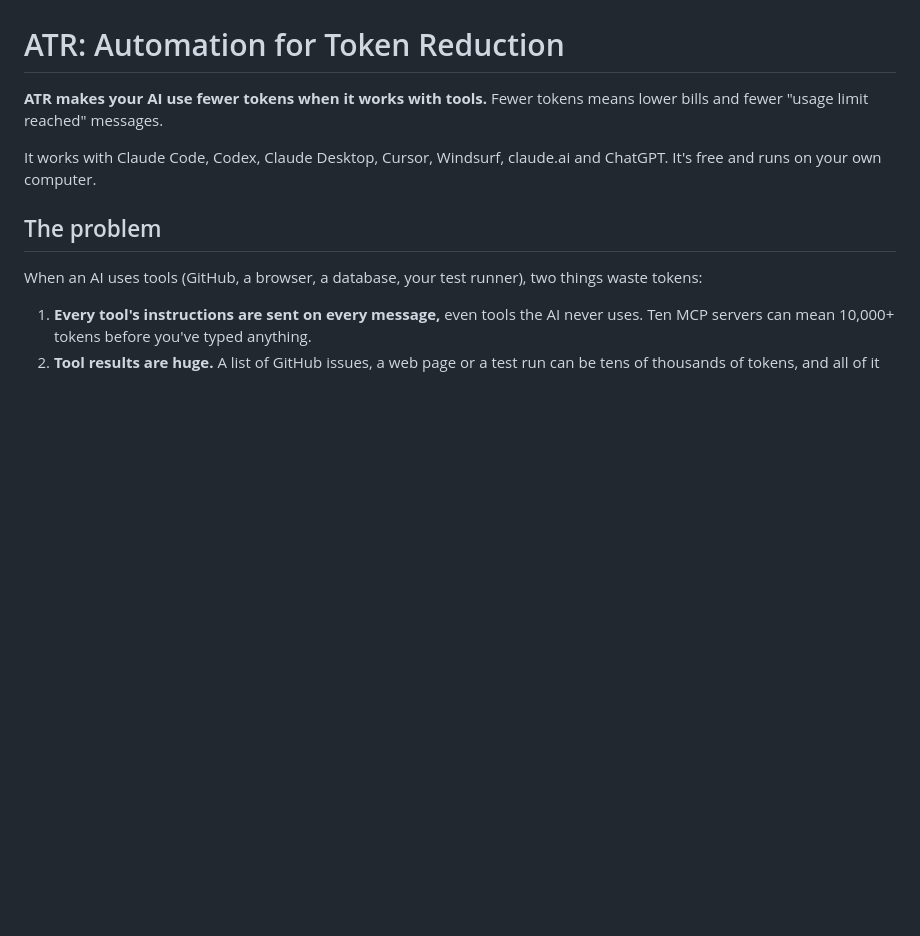
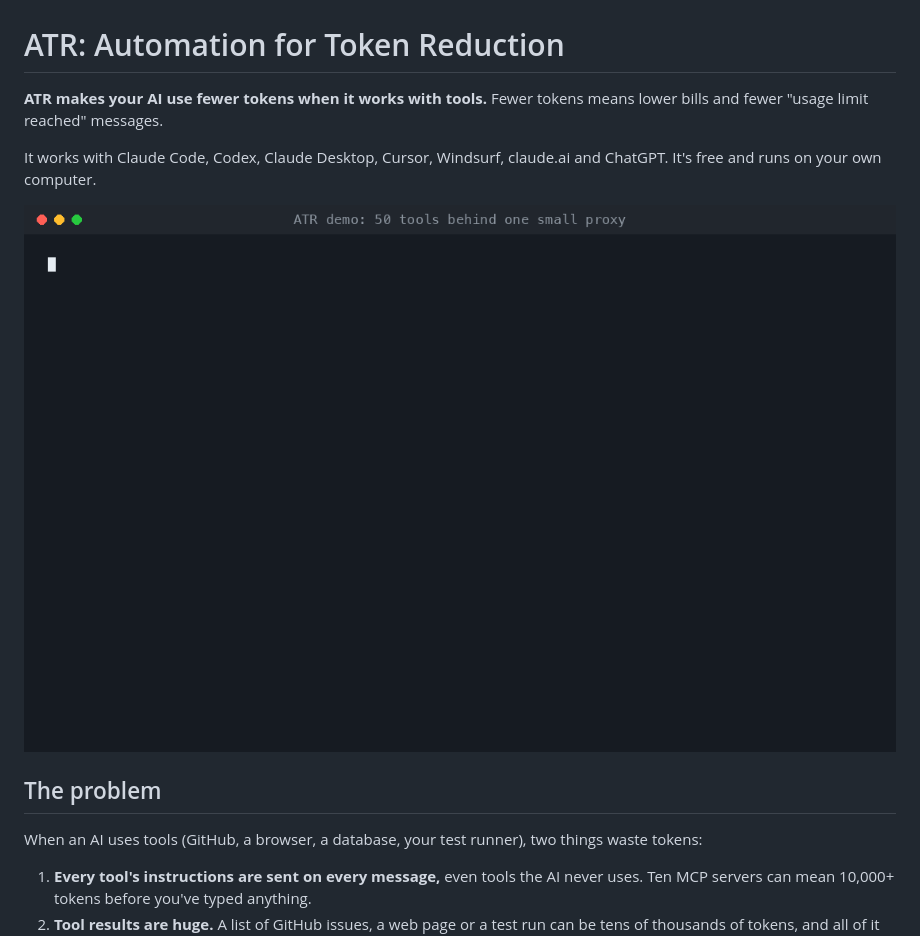
Before and after one commit to JacobBhatt12/atr, a Markdown page: README.md, the part around one of its changes. GitHub-like rendering; pictures changed too: assets/demo.gif (added); blank space fills up the shorter version.

Commit message:
Package as atr-mcp 0.3.0: PyPI metadata, MCP Registry server.json, demo GIF and social preview
Co-Authored-By: Claude <noreply@anthropic.com>

```diff
--- a/README.md
+++ b/README.md
@@ -3,6 +5,8 @@
 **ATR makes your AI use fewer tokens when it works with tools.** Fewer tokens means lower bills and fewer "usage limit reached" messages.
 
 It works with Claude Code, Codex, Claude Desktop, Cursor, Windsurf, claude.ai and ChatGPT. It's free and runs on your own computer.
+
+![ATR demo: 1,000 GitHub issues go from 329,732 tokens to 1,442, and the tool list from 12,376 to 1,438](https://raw.githubusercontent.com/JacobBhatt12/atr/main/assets/demo.gif)
 
 ## The problem
 
```
Also changed, not shown: other parts of README.md (+2 -0 lines), assets/social-preview.png (added), 5 other files.
